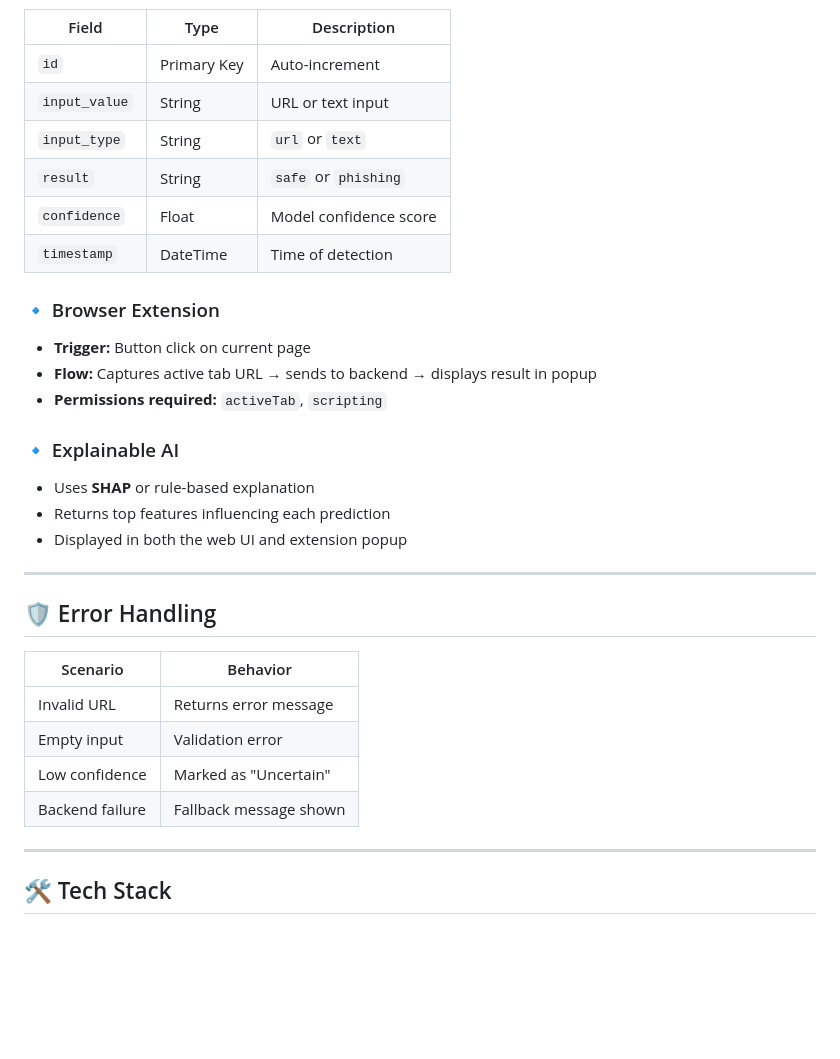
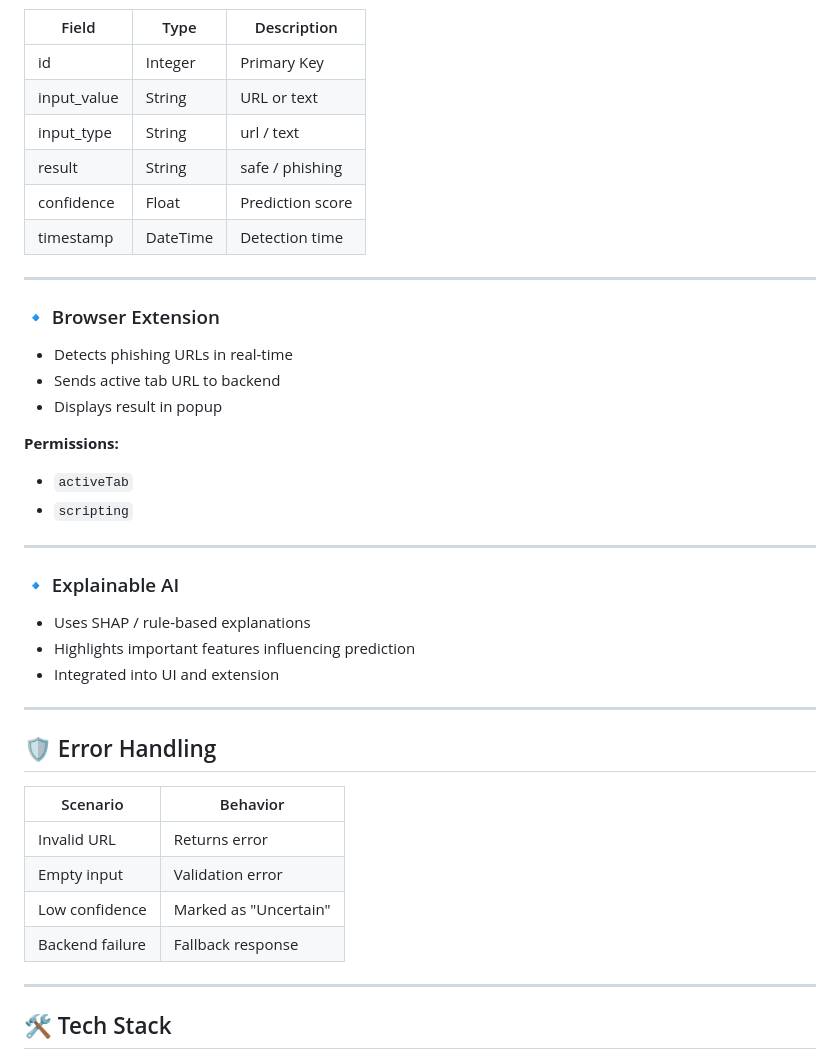
Before and after one commit to NandithaKale/phishshield-project, a Markdown page: README.md, the part around one of its changes. GitHub-like rendering; blank space fills up the shorter version.

```diff
--- a/README.md
+++ b/README.md
@@ -165,35 +206,43 @@ Table: `detections`
 
 | Field | Type | Description |
-|---|---|---|
-| `id` | Primary Key | Auto-increment |
-| `input_value` | String | URL or text input |
-| `input_type` | String | `url` or `text` |
-| `result` | String | `safe` or `phishing` |
-| `confidence` | Float | Model confidence score |
-| `timestamp` | DateTime | Time of detection |
+|------|------|------------|
+| id | Integer | Primary Key |
+| input_value | String | URL or text |
+| input_type | String | url / text |
+| result | String | safe / phishing |
+| confidence | Float | Prediction score |
+| timestamp | DateTime | Detection time |
+
+---
 
 ### 🔹 Browser Extension
 
-- **Trigger:** Button click on current page
-- **Flow:** Captures active tab URL → sends to backend → displays result in popup
-- **Permissions required:** `activeTab`, `scripting`
+- Detects phishing URLs in real-time
+- Sends active tab URL to backend
+- Displays result in popup
+
+**Permissions:**
+- `activeTab`
+- `scripting`
+
+---
 
 ### 🔹 Explainable AI
 
-- Uses **SHAP** or rule-based explanation
-- Returns top features influencing each prediction
-- Displayed in both the web UI and extension popup
+- Uses SHAP / rule-based explanations
+- Highlights important features influencing prediction
+- Integrated into UI and extension
 
 ---
 
 ## 🛡️ Error Handling
 
 | Scenario | Behavior |
-|---|---|
-| Invalid URL | Returns error message |
+|---------|----------|
+| Invalid URL | Returns error |
 | Empty input | Validation error |
 | Low confidence | Marked as "Uncertain" |
-| Backend failure | Fallback message shown |
+| Backend failure | Fallback response |
 
 ---
 
```
Also changed, not shown: other parts of README.md (+112 -74 lines).
